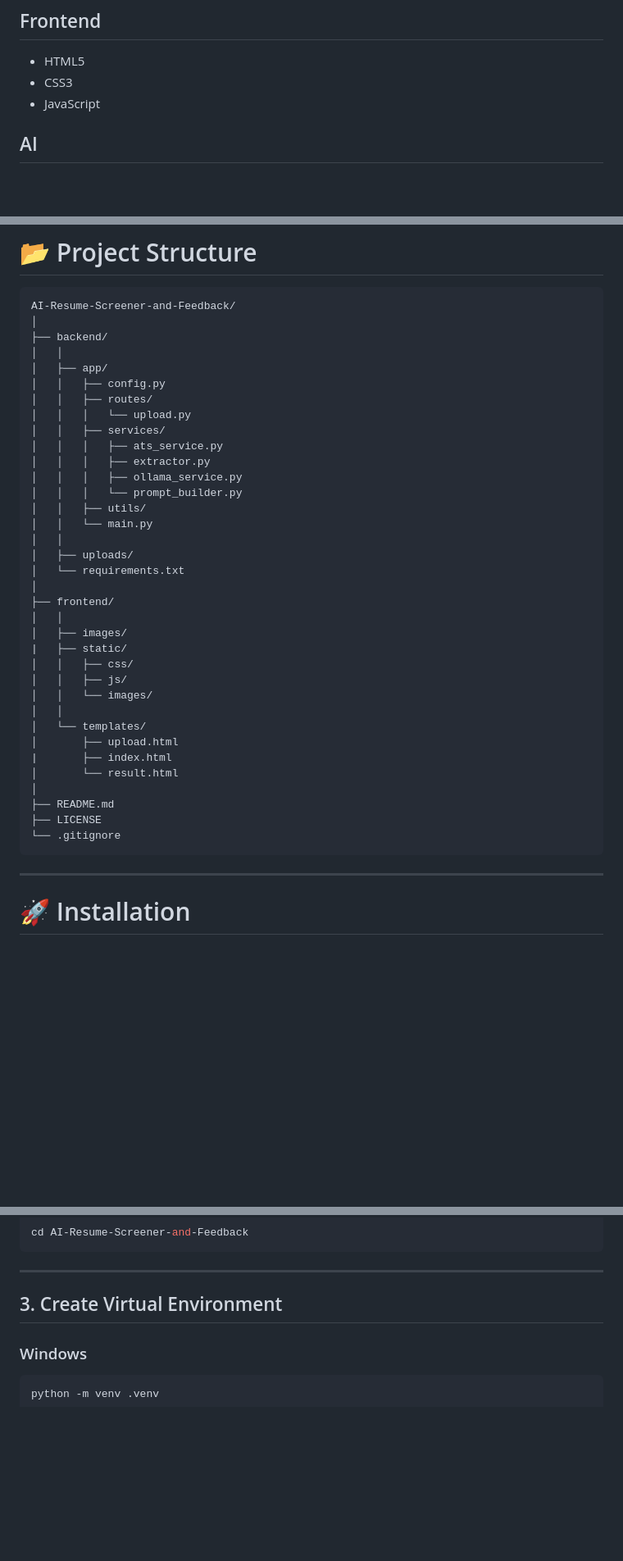
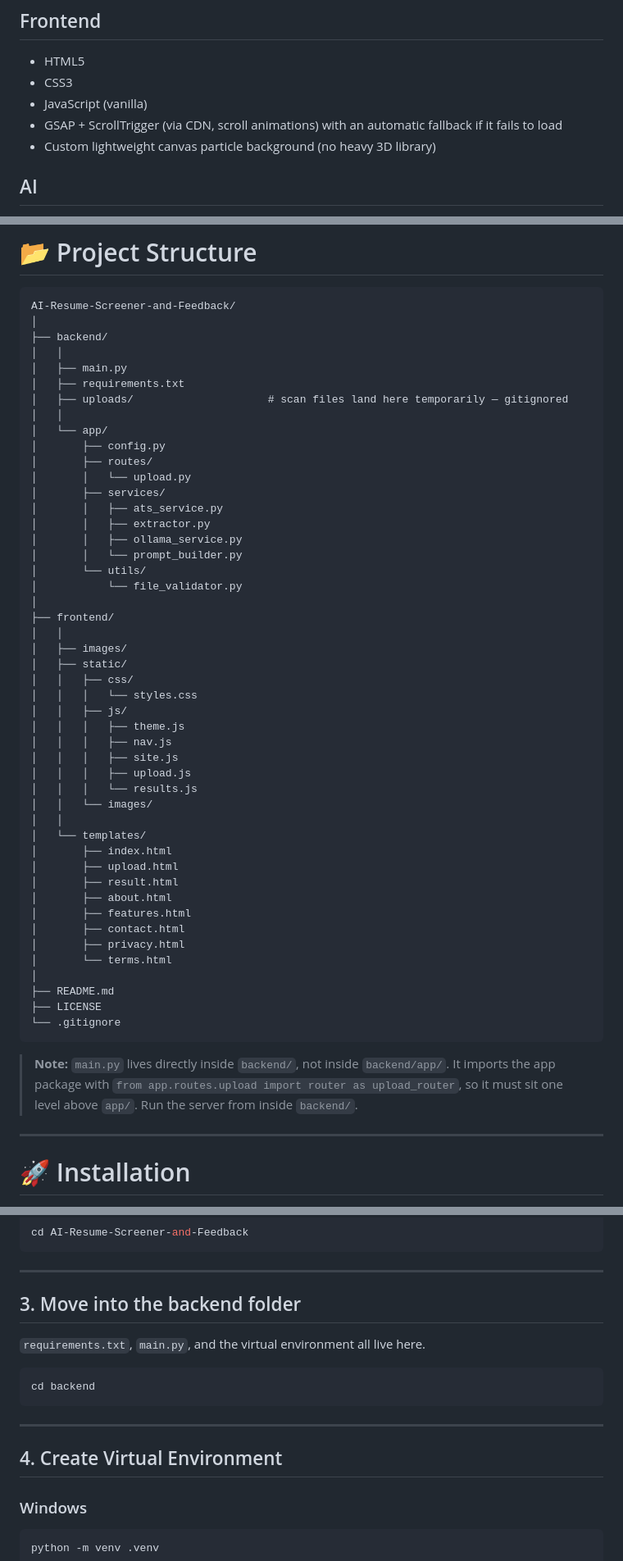
Before and after one commit to RAYYAN-369/AI-Resume-Screener-and-Feedback, a Markdown page: README.md, 3 parts joined by grey strips. Shown at 82% size. GitHub-like rendering; blank space fills up the shorter version.

Commit message:
Revise README for project structure and setup
Updated README.md to reflect changes in project structure and installation instructions.

````diff
--- a/README.md
+++ b/README.md
@@ -50,7 +52,9 @@ This project was developed as part of the **AI & Generative AI Fellowship**.
 
 - HTML5
 - CSS3
-- JavaScript
+- JavaScript (vanilla)
+- GSAP + ScrollTrigger (via CDN, scroll animations) with an automatic fallback if it fails to load
+- Custom lightweight canvas particle background (no heavy 3D library)
 
 ## AI
 
@@ -78,38 +82,52 @@ AI-Resume-Screener-and-Feedback/
 │
 ├── backend/
 │   │
-│   ├── app/
-│   │   ├── config.py
-│   │   ├── routes/
-│   │   │   └── upload.py
-│   │   ├── services/
-│   │   │   ├── ats_service.py
-│   │   │   ├── extractor.py
-│   │   │   ├── ollama_service.py
-│   │   │   └── prompt_builder.py
-│   │   ├── utils/
-│   │   └── main.py
+│   ├── main.py
+│   ├── requirements.txt
+│   ├── uploads/                     # scan files land here temporarily — gitignored
 │   │
-│   ├── uploads/
-│   └── requirements.txt
+│   └── app/
+│       ├── config.py
+│       ├── routes/
+│       │   └── upload.py
+│       ├── services/
+│       │   ├── ats_service.py
+│       │   ├── extractor.py
+│       │   ├── ollama_service.py
+│       │   └── prompt_builder.py
+│       └── utils/
+│           └── file_validator.py
 │
 ├── frontend/
 │   │
 │   ├── images/
-|   ├── static/
+│   ├── static/
 │   │   ├── css/
+│   │   │   └── styles.css
 │   │   ├── js/
+│   │   │   ├── theme.js
+│   │   │   ├── nav.js
+│   │   │   ├── site.js
+│   │   │   ├── upload.js
+│   │   │   └── results.js
 │   │   └── images/
 │   │
 │   └── templates/
+│       ├── index.html
 │       ├── upload.html
-|       ├── index.html
-│       └── result.html
+│       ├── result.html
+│       ├── about.html
+│       ├── features.html
+│       ├── contact.html
+│       ├── privacy.html
+│       └── terms.html
 │
 ├── README.md
 ├── LICENSE
 └── .gitignore
 ```
+
+> **Note:** `main.py` lives directly inside `backend/`, not inside `backend/app/`. It imports the app package with `from app.routes.upload import router as upload_router`, so it must sit one level above `app/`. Run the server from inside `backend/`.
 
 ---
 
@@ -131,7 +149,17 @@ cd AI-Resume-Screener-and-Feedback
 
 ---
 
-## 3. Create Virtual Environment
+## 3. Move into the backend folder
+
+`requirements.txt`, `main.py`, and the virtual environment all live here.
+
+```bash
+cd backend
+```
+
+---
+
+## 4. Create Virtual Environment
 
 ### Windows
 
````
Also changed, not shown: other parts of README.md (+25 -17 lines).
